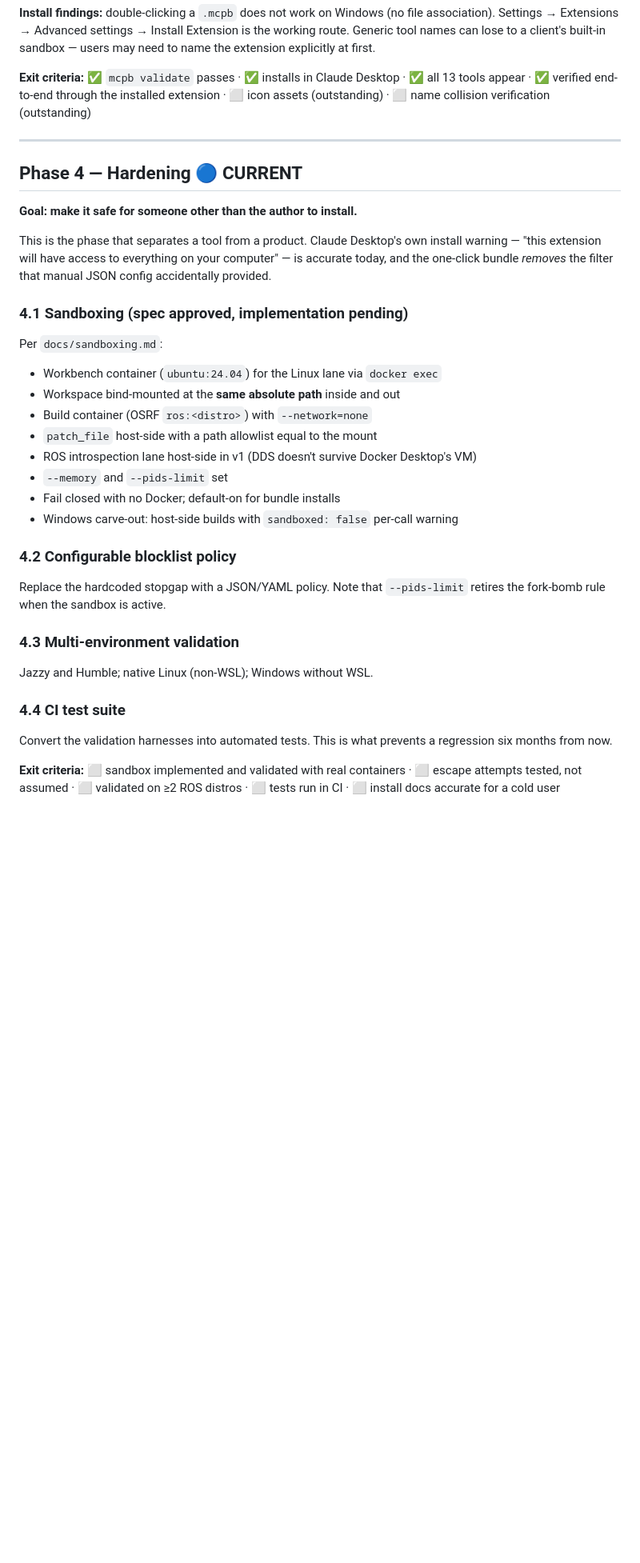
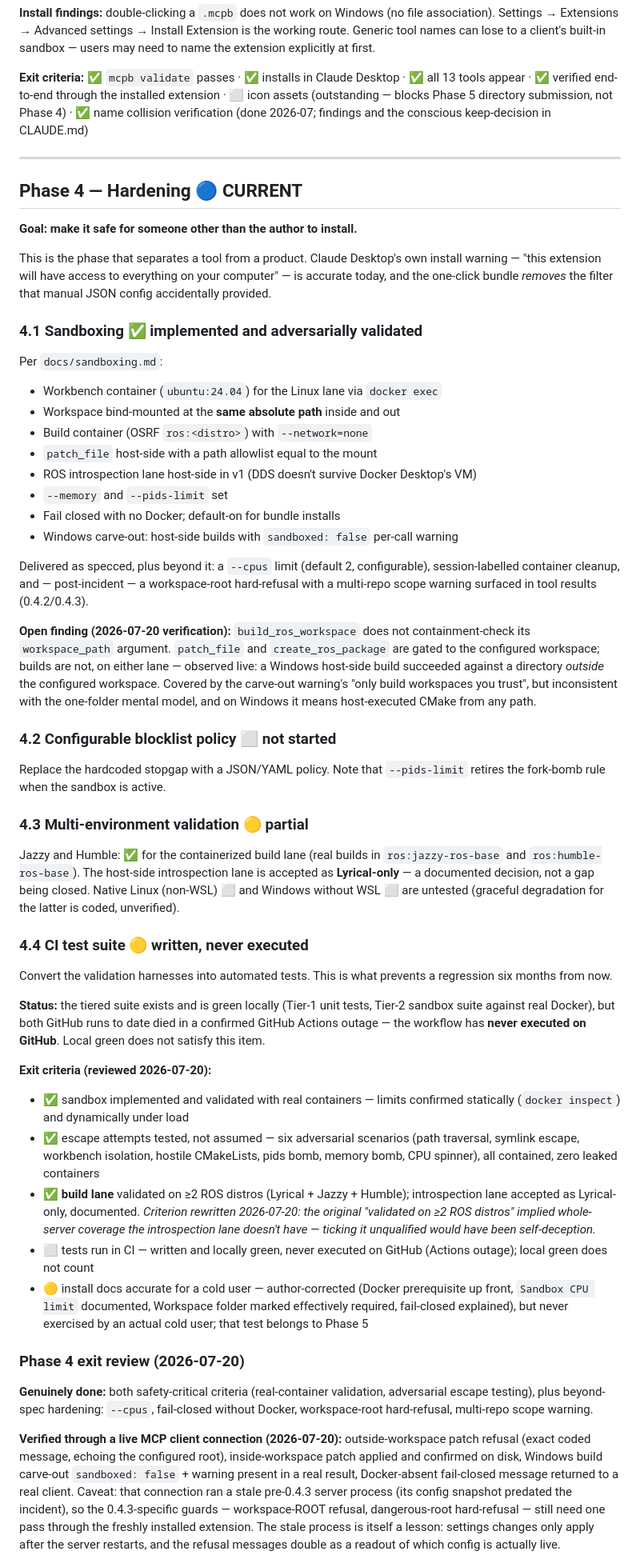
Before and after one commit to berry1200/millwright, a Markdown page: docs/phases.md, the part around one of its changes. Shown at 80% size. Drawn GitHub-style; blank space fills up the shorter version.

```diff
--- a/docs/phases.md
+++ b/docs/phases.md
@@ -92,7 +92,8 @@ users may need to name the extension explicitly at first.
 
 **Exit criteria:** ✅ `mcpb validate` passes · ✅ installs in Claude Desktop ·
 ✅ all 13 tools appear · ✅ verified end-to-end through the installed extension ·
-⬜ icon assets (outstanding) · ⬜ name collision verification (outstanding)
+⬜ icon assets (outstanding — blocks Phase 5 directory submission, not Phase 4) ·
+✅ name collision verification (done 2026-07; findings and the conscious keep-decision in CLAUDE.md)
 
 ---
 
@@ -105,7 +106,7 @@ install warning — "this extension will have access to everything on your
 computer" — is accurate today, and the one-click bundle *removes* the filter that
 manual JSON config accidentally provided.
 
-### 4.1 Sandboxing (spec approved, implementation pending)
+### 4.1 Sandboxing ✅ implemented and adversarially validated
 Per `docs/sandboxing.md`:
 - Workbench container (`ubuntu:24.04`) for the Linux lane via `docker exec`
 - Workspace bind-mounted at the **same absolute path** inside and out
@@ -116,17 +117,73 @@ Per `docs/sandboxing.md`:
 - Fail closed with no Docker; default-on for bundle installs
 - Windows carve-out: host-side builds with `sandboxed: false` per-call warning
 
-### 4.2 Configurable blocklist policy
+Delivered as specced, plus beyond it: a `--cpus` limit (default 2, configurable),
+session-labelled container cleanup, and — post-incident — a workspace-root
+hard-refusal with a multi-repo scope warning surfaced in tool results
+(0.4.2/0.4.3).
+
+**Open finding (2026-07-20 verification):** `build_ros_workspace` does not
+containment-check its `workspace_path` argument. `patch_file` and
+`create_ros_package` are gated to the configured workspace; builds are not, on
+either lane — observed live: a Windows host-side build succeeded against a
+directory *outside* the configured workspace. Covered by the carve-out warning's
+"only build workspaces you trust", but inconsistent with the one-folder mental
+model, and on Windows it means host-executed CMake from any path.
+
+### 4.2 Configurable blocklist policy ⬜ not started
 Replace the hardcoded stopgap with a JSON/YAML policy. Note that `--pids-limit`
 retires the fork-bomb rule when the sandbox is active.
 
-### 4.3 Multi-environment validation
-Jazzy and Humble; native Linux (non-WSL); Windows without WSL.
+### 4.3 Multi-environment validation 🟡 partial
+Jazzy and Humble: ✅ for the containerized build lane (real builds in
+`ros:jazzy-ros-base` and `ros:humble-ros-base`). The host-side introspection
+lane is accepted as **Lyrical-only** — a documented decision, not a gap being
+closed. Native Linux (non-WSL) ⬜ and Windows without WSL ⬜ are untested
+(graceful degradation for the latter is coded, unverified).
 
-### 4.4 CI test suite
+### 4.4 CI test suite 🟡 written, never executed
 Convert the validation harnesses into automated tests. This is what prevents a
 regression six months from now.
 
-**Exit criteria:** ⬜ sandbox implemented and validated with real containers ·
-⬜ escape attempts tested, not assumed · ⬜ validated on ≥2 ROS distros ·
-⬜ tests run in CI · ⬜ install docs accurate for a cold user
+**Status:** the tiered suite exists and is green locally (Tier-1 unit tests,
+Tier-2 sandbox suite against real Docker), but both GitHub runs to date died in
+a confirmed GitHub Actions outage — the workflow has **never executed on
+GitHub**. Local green does not satisfy this item.
+
+**Exit criteria (reviewed 2026-07-20):**
+
+- ✅ sandbox implemented and validated with real containers — limits confirmed
+  statically (`docker inspect`) and dynamically under load
+- ✅ escape attempts tested, not assumed — six adversarial scenarios (path
+  traversal, symlink escape, workbench isolation, hostile CMakeLists, pids
+  bomb, memory bomb, CPU spinner), all contained, zero leaked containers
+- ✅ **build lane** validated on ≥2 ROS distros (Lyrical + Jazzy + Humble);
+  introspection lane accepted as Lyrical-only, documented. *Criterion rewritten
+  2026-07-20: the original "validated on ≥2 ROS distros" implied whole-server
+  coverage the introspection lane doesn't have — ticking it unqualified would
+  have been self-deception.*
+- ⬜ tests run in CI — written and locally green, never executed on GitHub
+  (Actions outage); local green does not count
+- 🟡 install docs accurate for a cold user — author-corrected (Docker
+  prerequisite up front, `Sandbox CPU limit` documented, Workspace folder
+  marked effectively required, fail-closed explained), but never exercised by
+  an actual cold user; that test belongs to Phase 5
+
+### Phase 4 exit review (2026-07-20)
+
+**Genuinely done:** both safety-critical criteria (real-container validation,
+adversarial escape testing), plus beyond-spec hardening: `--cpus`, fail-closed
+without Docker, workspace-root hard-refusal, multi-repo scope warning.
+
+**Verified through a live MCP client connection (2026-07-20):**
+outside-workspace patch refusal (exact coded message, echoing the configured
+root), inside-workspace patch applied and confirmed on disk, Windows build
+carve-out `sandboxed: false` + warning present in a real result, Docker-absent
+fail-closed message returned to a real client. Caveat: that connection ran a
+stale pre-0.4.3 server process (its config snapshot predated the incident), so
+the 0.4.3-specific guards — workspace-ROOT refusal, dangerous-root
+hard-refusal — still need one pass through the freshly installed extension.
+The stale process is itself a lesson: settings changes only apply after the
+server restarts, and the refusal messages double as a readout of which config
+is actually live.
+
```
Also changed, not shown: other parts of docs/phases.md (+19 -2 lines), README.md (+25 -6 lines).
